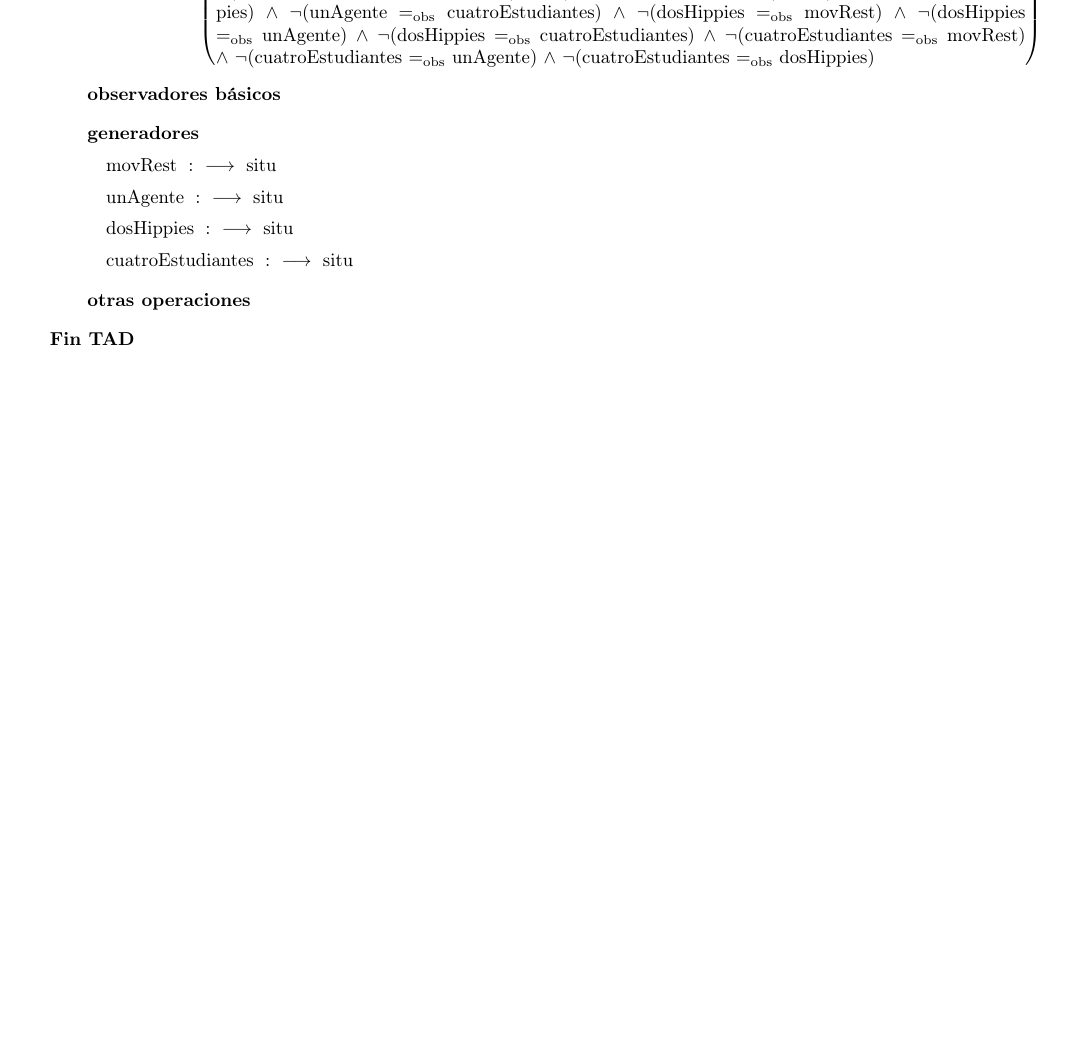
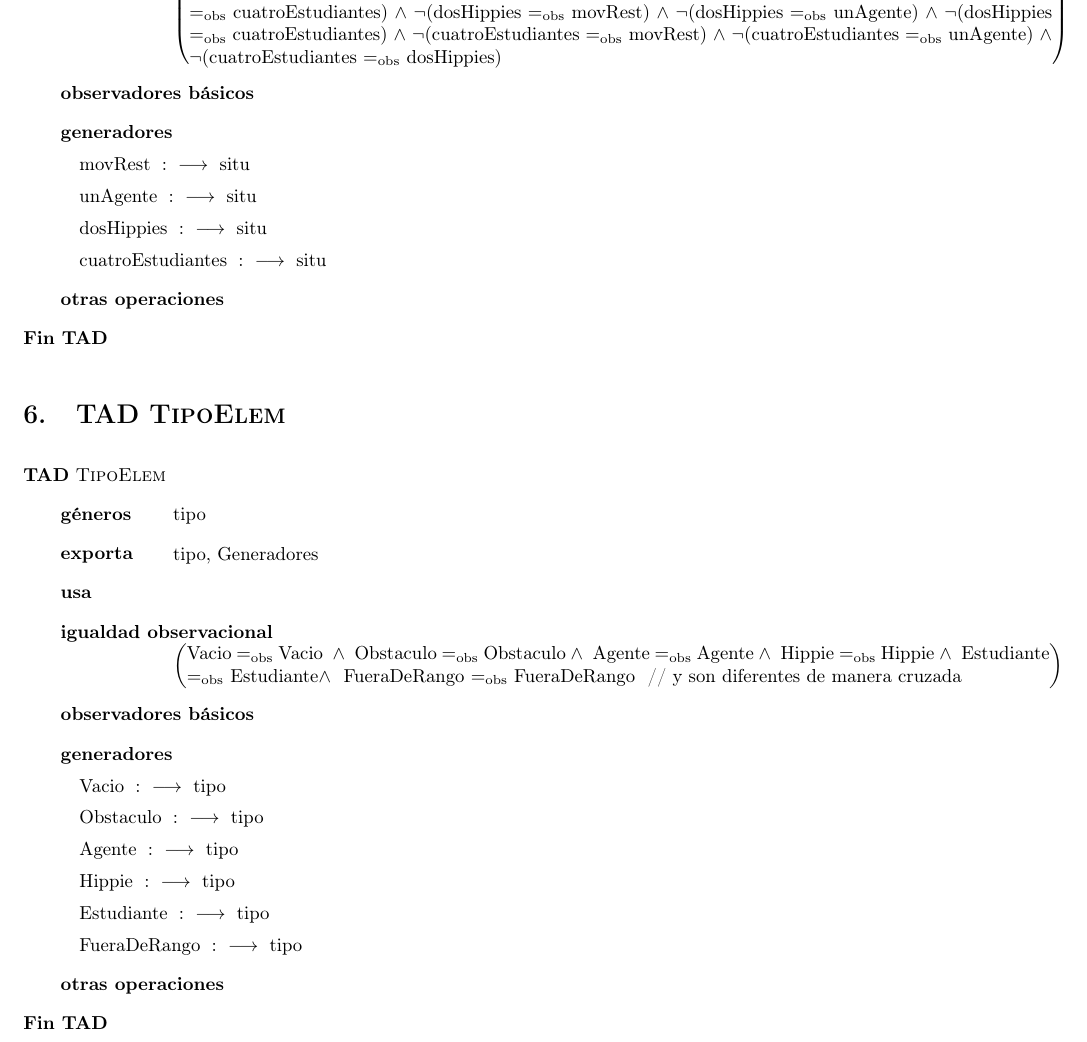
Before and after one commit to sgrodriguez/Algo2-tp1, a LaTeX document (tp1_AltaSeguridadNosCuida/LaTeX/tp1.tex, which reads tp1_AltaSeguridadNosCuida/LaTeX/aed2-tad.sty): part of page 14 of 14, cut so that both start at the same text, the shorter picture padded with empty space. Compiled offline with pdfLaTeX; the source files are stored in an older character set and shown here as Unicode.

Commit message:
tipo Elem
Agregado del tipo elem

```diff
--- a/tp1_AltaSeguridadNosCuida/LaTeX/aed2-tad.sty
+++ b/tp1_AltaSeguridadNosCuida/LaTeX/aed2-tad.sty
@@ -77,7 +77,7 @@
 % reglon, alineada de acuerdo a este valor.
 % Si este valor es cero (default), no se intentará ninguna alineacion.
 %
-\newlength{\tadAnchoIzquierdaAxioma}\setlength{\tadAnchoIzquierdaAxioma}{0pt}
+\newlength{\tadAnchoIzquierdaAxioma}\setlength{\tadAnchoIzquierdaAxioma}{1pt}
 
 % \tadAlinearFunciones{<NombreLargo>}{<MuchosMuchosArgumentos>}
 %    Esta macro permite setear rápidamente los valores de
--- a/tp1_AltaSeguridadNosCuida/LaTeX/tp1.tex
+++ b/tp1_AltaSeguridadNosCuida/LaTeX/tp1.tex
@@ -1,5 +1,5 @@
 \documentclass[8pt, a4paper]{article}
-\usepackage[paper=a4paper, left=1.5cm, right=1.5cm, bottom=1.5cm, top=3.5cm]{geometry}
+\usepackage[paper=a4paper, left=1cm, right=1cm, bottom=1cm, top=3cm]{geometry}
 \usepackage[latin1]{inputenc}
 \usepackage[T1]{fontenc}
 \usepackage[spanish]{babel}
@@ -1390,4 +1390,33 @@ $-$ (\IF col?(p) >= col?(p') THEN \{e\} ELSE $\emptyset$ FI)}
 
 \end{tad}
 
+\section{TAD \tadNombre{TipoElem}}
+
+
+\begin{tad}{\tadNombre{TipoElem}}
+
+\tadGeneros{tipo}
+
+
+\tadExporta{tipo, Generadores}
+
+\tadUsa{}
+
+\tadIgualdadObservacionalSimple{Vacio $\igobs$ Vacio \ $\land$ \ Obstaculo $\igobs$ Obstaculo $\land$ \ Agente $\igobs$ Agente $\land$ \ Hippie $\igobs$ Hippie $\land$ \ Estudiante $\igobs$ Estudiante$ \land$ \ FueraDeRango $\igobs$ FueraDeRango \ // y son diferentes de manera cruzada }
+
+\tadObservadores
+
+\tadGeneradores
+
+\tadOperacion{Vacio}{}{tipo}{}
+\tadOperacion{Obstaculo}{}{tipo}{}
+\tadOperacion{Agente}{}{tipo}{}
+\tadOperacion{Hippie}{}{tipo}{}
+\tadOperacion{Estudiante}{}{tipo}{}
+\tadOperacion{FueraDeRango}{}{tipo}{}
+
+\tadOtrasOperaciones
+
+\end{tad}
+
 \end{document}
```
Also changed, not shown: tp1_AltaSeguridadNosCuida/LaTeX/tp1.pdf, 5 other files.
